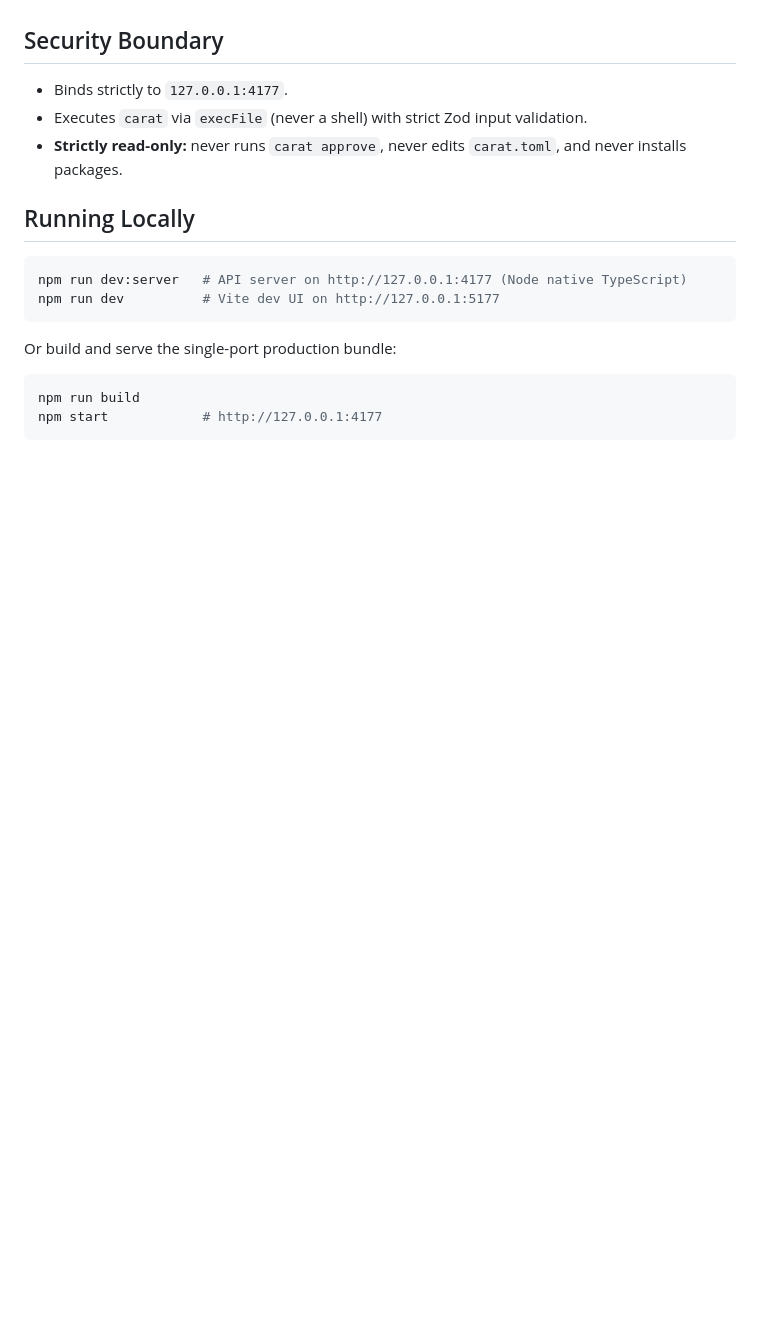
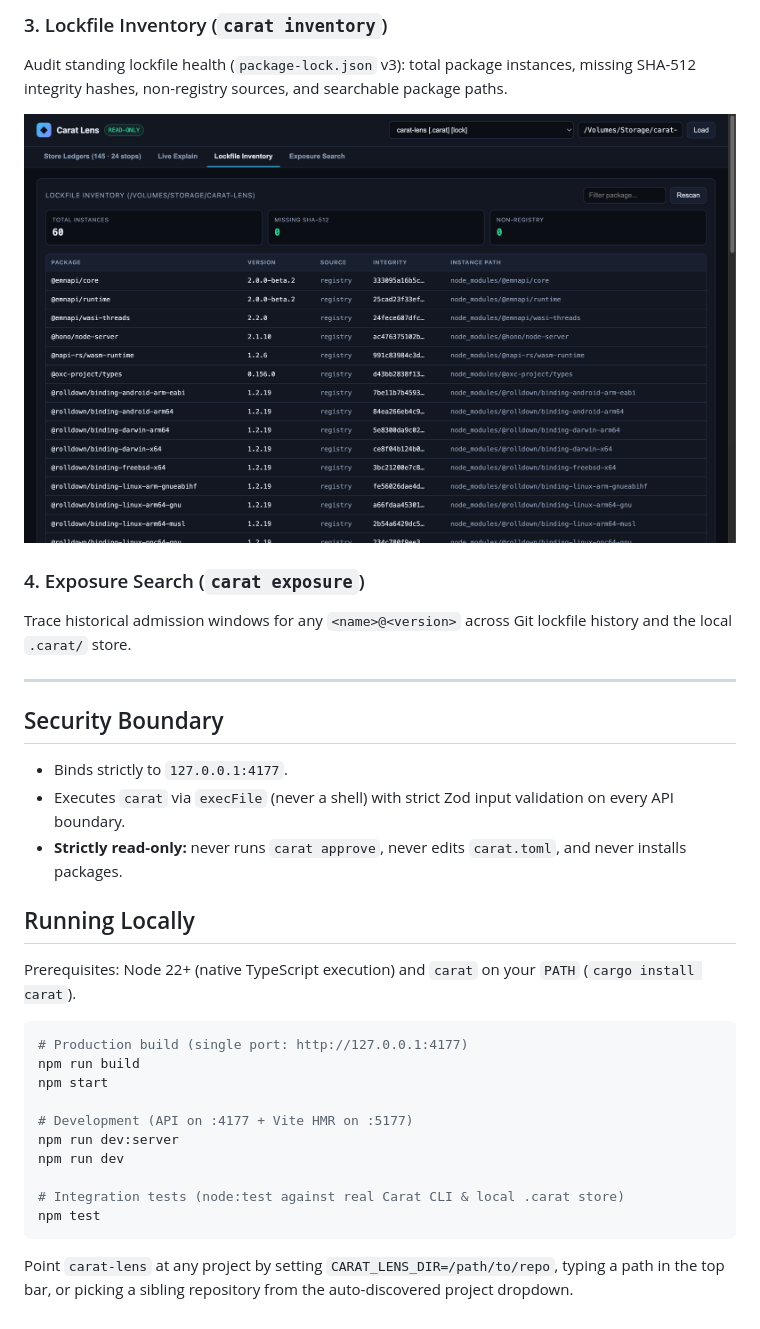
Before and after one commit to steph4n-gh/carat-lens, a Markdown page: README.md, the part around one of its changes. GitHub-like rendering; pictures changed too: docs/screenshot-inventory.png (added); blank space fills up the shorter version.

````diff
--- a/README.md
+++ b/README.md
@@ -11,16 +19,33 @@ A local, strictly read-only visual **Dependency Balance Sheet** dashboard for [C
+### 3. Lockfile Inventory (`carat inventory`)
+Audit standing lockfile health (`package-lock.json` v3): total package instances, missing SHA-512 integrity hashes, non-registry sources, and searchable package paths.
+
+![Carat Lens — Lockfile Inventory view](docs/screenshot-inventory.png)
+
+### 4. Exposure Search (`carat exposure`)
+Trace historical admission windows for any `<name>@<version>` across Git lockfile history and the local `.carat/` store.
+
+---
 
 ## Security Boundary
 - Binds strictly to `127.0.0.1:4177`.
-- Executes `carat` via `execFile` (never a shell) with strict Zod input validation.
+- Executes `carat` via `execFile` (never a shell) with strict Zod input validation on every API boundary.
 - **Strictly read-only:** never runs `carat approve`, never edits `carat.toml`, and never installs packages.
 
 ## Running Locally
+
+Prerequisites: Node 22+ (native TypeScript execution) and `carat` on your `PATH` (`cargo install carat`).
+
 ```bash
-npm run dev:server   # API server on http://127.0.0.1:4177 (Node native TypeScript)
-npm run dev          # Vite dev UI on http://127.0.0.1:5177
+# Production build (single port: http://127.0.0.1:4177)
+npm run build
+npm start
+
+# Development (API on :4177 + Vite HMR on :5177)
+npm run dev:server
+npm run dev
+
+# Integration tests (node:test against real Carat CLI & local .carat store)
+npm test
 ```
-Or build and serve the single-port production bundle:
-```bash
-npm run build
-npm start            # http://127.0.0.1:4177
-```
+
+Point `carat-lens` at any project by setting `CARAT_LENS_DIR=/path/to/repo`, typing a path in the top bar, or picking a sibling repository from the auto-discovered project dropdown.
````
Also changed, not shown: other parts of README.md (+14 -6 lines), docs/screenshot-explain.png (added), docs/screenshot-store.png (added).
